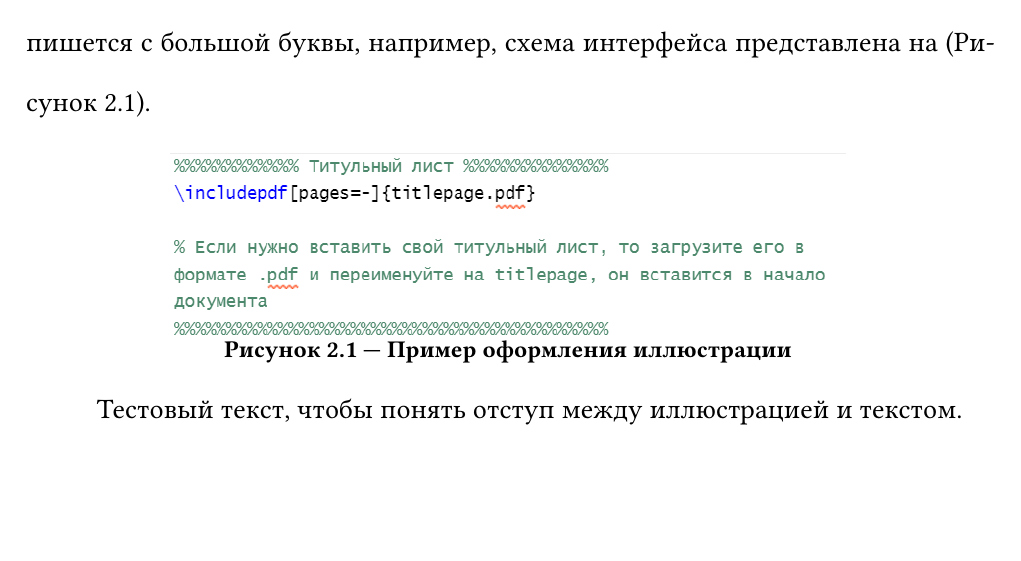
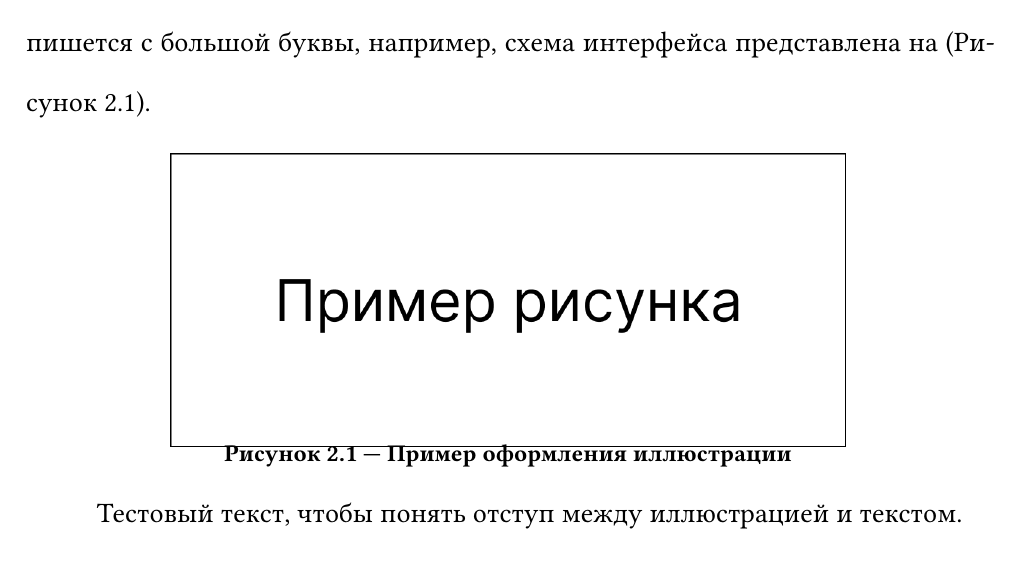
Before and after one commit to xEncerx/Academic-AI, a Typst document (main.typ, which reads chapters/02_main_text.typ): part of page 5 of 12 before the commit and part of page 5 of 13 after it, cut so that both start at the same text, the shorter picture padded with empty space. Compiled offline with Typst 0.15; a missing font is replaced by an installed copy or a similar font.

Commit message:
fix: update example files name

```diff
--- a/chapters/02_main_text.typ
+++ b/chapters/02_main_text.typ
@@ -37,7 +37,7 @@
 Все иллюстрации располагаются по центру. Подпись генерируется автоматически через макрос без точки на конце. В тексте ссылка на изображение пишется с большой буквы, например, схема интерфейса представлена на (@img-tutor).
 
 #figure(
-  image("/assets/images/tutor1.png", width: 70%),
+  image("/assets/images/example.png", width: 70%),
   caption: [Пример оформления иллюстрации],
 ) <img-tutor>
 
```
Also changed, not shown: assets/codes/example.py (renamed from assets/codes/main.py), assets/images/example.png (added), assets/images/tutor1.png (deleted), chapters/02_main_text.typ (2 more changed lines).
